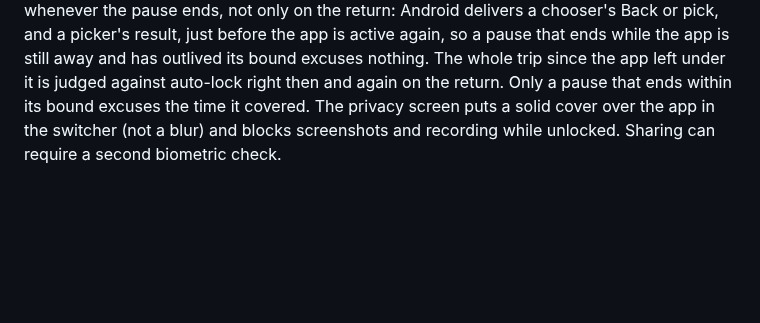
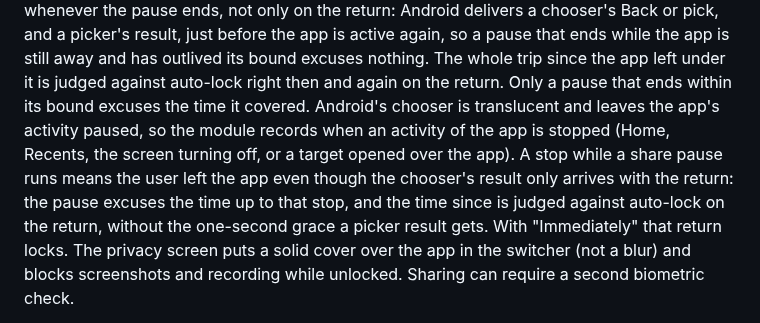
Before and after one commit to naderalfakesh/secure-vault, a Markdown page: docs/SECURITY.md, the part around the change. Rendered like a GitHub page; blank space fills up the shorter version.

Commit message:
docs: describe how a stop under the Android share chooser is judged

```diff
--- a/docs/SECURITY.md
+++ b/docs/SECURITY.md
@@ -330,7 +330,14 @@ and a picker's result, just before the app is active again, so a pause that
 ends while the app is still away and has outlived its bound excuses nothing.
 The whole trip since the app left under it is judged against auto-lock right
 then and again on the return. Only a pause that ends within its bound excuses
-the time it covered. The privacy
+the time it covered. Android's chooser is translucent and leaves the app's
+activity paused, so the module records when an activity of the app is stopped
+(Home, Recents, the screen turning off, or a target opened over the app). A
+stop while a share pause runs means the user left the app even though the
+chooser's result only arrives with the return: the pause excuses the time up
+to that stop, and the time since is judged against auto-lock on the return,
+without the one-second grace a picker result gets. With "Immediately" that
+return locks. The privacy
 screen puts a solid cover over the app in the switcher (not a blur) and blocks screenshots and recording
 while unlocked. Sharing can require a second biometric check.
 
```
